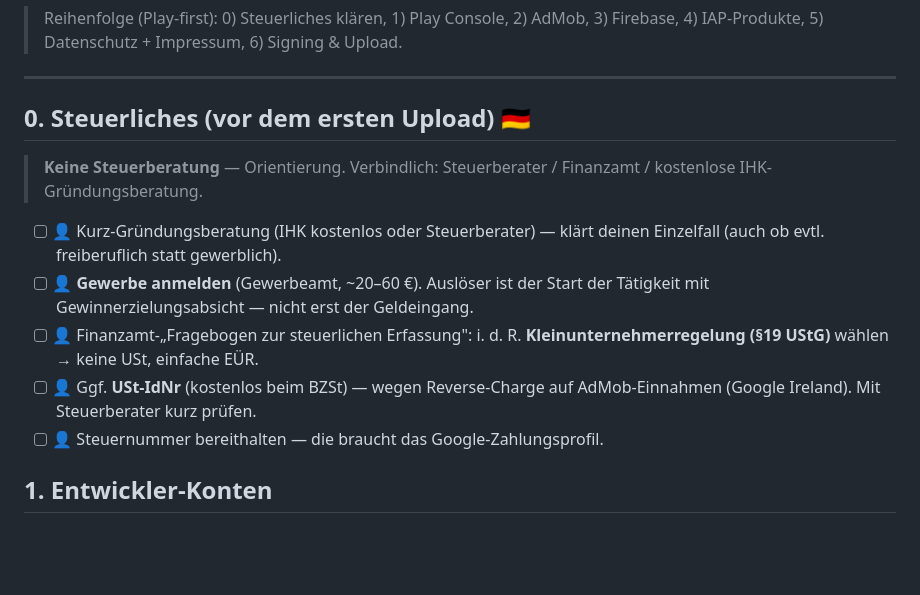
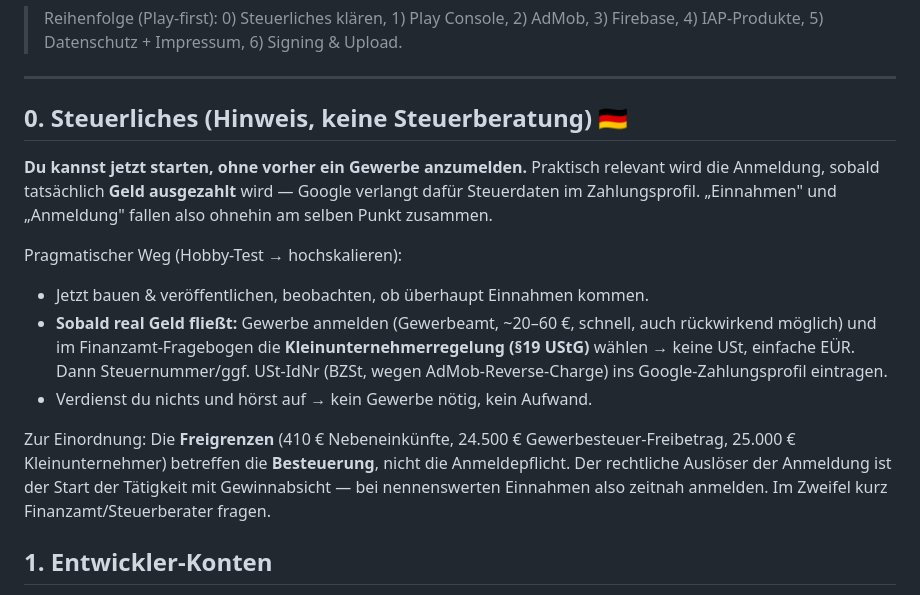
Before and after one commit to f6vp76ctbb-stack/mobile-game, a Markdown page: docs/SETUP-ACCOUNTS.md, the part around the change. GitHub-like rendering; blank space fills up the shorter version.

Commit message:
Docs: reframe tax step as start-now, register-when-earning
Reflects the Play-first, hobby-test-first approach: publishing doesn't require a
Gewerbe up front; registration + Kleinunternehmer become relevant when payouts
actually flow (Google needs tax data in the payments profile then). Clarifies
that Freigrenzen concern taxation, not the registration trigger. MASTERPLAN
Phase 4 tax item moved to 'only once earning'.

Co-Authored-By: Claude Opus 4.8 <noreply@anthropic.com>
Claude-Session: https://claude.ai/code/session_01MBhbF3pFgm7C5qEi3AgPNn

```diff
--- a/docs/SETUP-ACCOUNTS.md
+++ b/docs/SETUP-ACCOUNTS.md
@@ -14,20 +14,28 @@ wird nur beschrieben, wie du die **echten** IDs/Configs einträgst.
 
 ---
 
-## 0. Steuerliches (vor dem ersten Upload) 🇩🇪
+## 0. Steuerliches (Hinweis, keine Steuerberatung) 🇩🇪
 
-> **Keine Steuerberatung** — Orientierung. Verbindlich: Steuerberater / Finanzamt /
-> kostenlose IHK-Gründungsberatung.
+**Du kannst jetzt starten, ohne vorher ein Gewerbe anzumelden.** Praktisch
+relevant wird die Anmeldung, sobald tatsächlich **Geld ausgezahlt** wird —
+Google verlangt dafür Steuerdaten im Zahlungsprofil. „Einnahmen" und
+„Anmeldung" fallen also ohnehin am selben Punkt zusammen.
 
-- [ ] 👤 Kurz-Gründungsberatung (IHK kostenlos oder Steuerberater) — klärt deinen
-      Einzelfall (auch ob evtl. freiberuflich statt gewerblich).
-- [ ] 👤 **Gewerbe anmelden** (Gewerbeamt, ~20–60 €). Auslöser ist der Start der
-      Tätigkeit mit Gewinnerzielungsabsicht — nicht erst der Geldeingang.
-- [ ] 👤 Finanzamt-„Fragebogen zur steuerlichen Erfassung": i. d. R.
-      **Kleinunternehmerregelung (§19 UStG)** wählen → keine USt, einfache EÜR.
-- [ ] 👤 Ggf. **USt-IdNr** (kostenlos beim BZSt) — wegen Reverse-Charge auf
-      AdMob-Einnahmen (Google Ireland). Mit Steuerberater kurz prüfen.
-- [ ] 👤 Steuernummer bereithalten — die braucht das Google-Zahlungsprofil.
+Pragmatischer Weg (Hobby-Test → hochskalieren):
+
+- Jetzt bauen & veröffentlichen, beobachten, ob überhaupt Einnahmen kommen.
+- **Sobald real Geld fließt:** Gewerbe anmelden (Gewerbeamt, ~20–60 €, schnell,
+  auch rückwirkend möglich) und im Finanzamt-Fragebogen die
+  **Kleinunternehmerregelung (§19 UStG)** wählen → keine USt, einfache EÜR.
+  Dann Steuernummer/ggf. USt-IdNr (BZSt, wegen AdMob-Reverse-Charge) ins
+  Google-Zahlungsprofil eintragen.
+- Verdienst du nichts und hörst auf → kein Gewerbe nötig, kein Aufwand.
+
+Zur Einordnung: Die **Freigrenzen** (410 € Nebeneinkünfte, 24.500 €
+Gewerbesteuer-Freibetrag, 25.000 € Kleinunternehmer) betreffen die
+**Besteuerung**, nicht die Anmeldepflicht. Der rechtliche Auslöser der
+Anmeldung ist der Start der Tätigkeit mit Gewinnabsicht — bei nennenswerten
+Einnahmen also zeitnah anmelden. Im Zweifel kurz Finanzamt/Steuerberater fragen.
 
 ## 1. Entwickler-Konten
 
```
Also changed, not shown: MASTERPLAN.md (+2 -1 lines).
